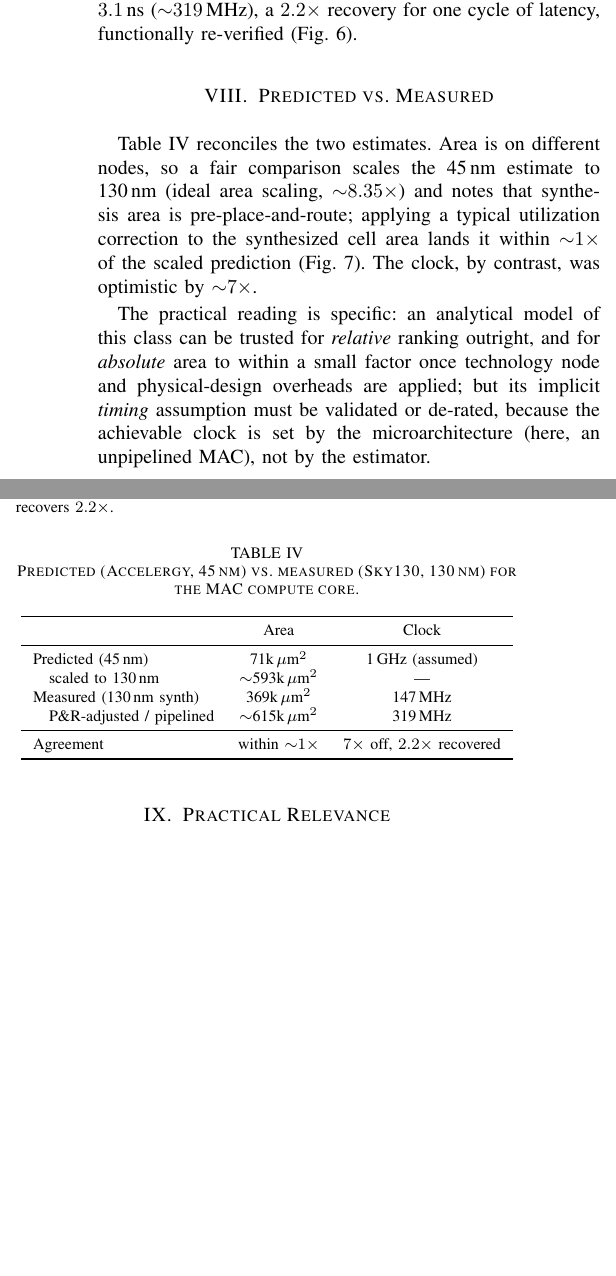
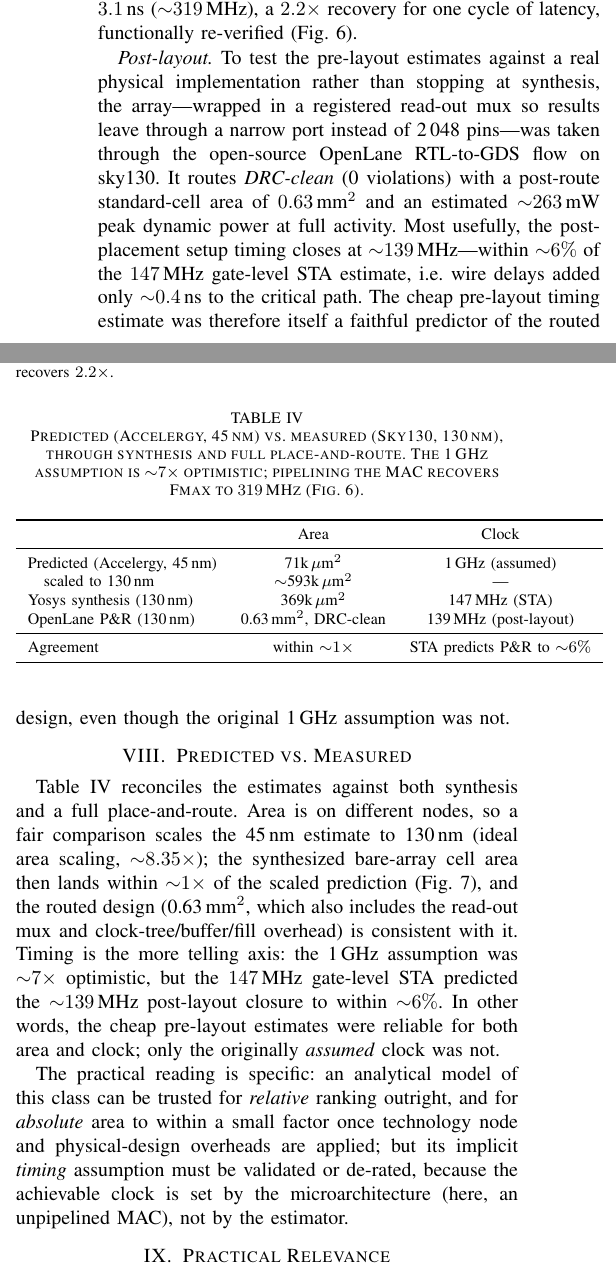
Before and after one commit to shlok2018/ds-cnn-kws-accelerator, a LaTeX paper (paper/main.tex): two parts of the columns of page 4 of 5, joined at a grey line, cut so that both start at the same text, the shorter picture padded with empty space. Compiled offline with pdfLaTeX.

Commit message:
Fold in post-layout OpenLane results: DRC-clean, 0.63mm2, 139MHz, 263mW
Full sky130 place-and-route closes the loop. Post-layout setup timing closes at
~139 MHz -- within ~6% of the 147 MHz gate-level STA, validating the pre-layout
estimate; routing is DRC-clean. Updates the abstract, RTL/silicon and
predicted-vs-measured sections + table, limitations (signoff-STA/power caveats),
and the timing figure (adds the post-layout point).

```diff
--- a/paper/main.tex
+++ b/paper/main.tex
@@ -334,29 +337,47 @@ stage recovers $2.2\x$.}
 \label{fig:timing}
 \end{figure}
 
+\emph{Post-layout.} To test the pre-layout estimates against a real physical
+implementation rather than stopping at synthesis, the array---wrapped in a
+registered read-out mux so results leave through a narrow port instead of 2\,048
+pins---was taken through the open-source OpenLane RTL-to-GDS flow on sky130. It
+routes \emph{DRC-clean} (0 violations) with a post-route standard-cell area of
+$0.63$\,mm$^2$ and an estimated \approxs$263$\,mW peak dynamic power at full
+activity. Most usefully, the post-placement setup timing closes at
+\approxs$139$\,MHz---within \approxs$6\%$ of the $147$\,MHz gate-level STA
+estimate, i.e.\ wire delays added only \approxs$0.4$\,ns to the critical path.
+The cheap pre-layout timing estimate was therefore itself a faithful predictor
+of the routed design, even though the original 1\,GHz assumption was not.
+
 \section{Predicted vs. Measured}
-Table~\ref{tab:pvm} reconciles the two estimates. Area is on different nodes, so
-a fair comparison scales the 45\,nm estimate to 130\,nm (ideal area scaling,
-\approxs$8.35\x$) and notes that synthesis area is pre-place-and-route; applying
-a typical utilization correction to the synthesized cell area lands it within
-\approxs$1\x$ of the scaled prediction (Fig.~\ref{fig:pvm}). The clock, by
-contrast, was optimistic by \approxs$7\x$.
+Table~\ref{tab:pvm} reconciles the estimates against both synthesis and a full
+place-and-route. Area is on different nodes, so a fair comparison scales the
+45\,nm estimate to 130\,nm (ideal area scaling, \approxs$8.35\x$); the
+synthesized bare-array cell area then lands within \approxs$1\x$ of the scaled
+prediction (Fig.~\ref{fig:pvm}), and the routed design (0.63\,mm$^2$, which also
+includes the read-out mux and clock-tree/buffer/fill overhead) is consistent with
+it. Timing is the more telling axis: the 1\,GHz assumption was \approxs$7\x$
+optimistic, but the $147$\,MHz gate-level STA predicted the \approxs$139$\,MHz
+post-layout closure to within \approxs$6\%$. In other words, the cheap pre-layout
+estimates were reliable for both area and clock; only the originally
+\emph{assumed} clock was not.
 
 \begin{table}[t]
-\caption{Predicted (Accelergy, 45\,nm) vs.\ measured (Sky130, 130\,nm) for the
-MAC compute core.}
+\caption{Predicted (Accelergy, 45\,nm) vs.\ measured (Sky130, 130\,nm), through
+synthesis and full place-and-route. The 1\,GHz assumption is \approxs$7\x$
+optimistic; pipelining the MAC recovers Fmax to $319$\,MHz (Fig.~\ref{fig:timing}).}
 \label{tab:pvm}
 \centering\footnotesize
 \begin{tabular}{lcc}
 \toprule
  & Area & Clock \\
 \midrule
-Predicted (45\,nm)         & 71k\,\um$^2$              & 1\,GHz (assumed) \\
-\quad scaled to 130\,nm    & \approxs593k\,\um$^2$     & --- \\
-Measured (130\,nm synth)   & 369k\,\um$^2$             & 147\,MHz \\
-\quad P\&R-adjusted / pipelined & \approxs615k\,\um$^2$ & 319\,MHz \\
+Predicted (Accelergy, 45\,nm)   & 71k\,\um$^2$            & 1\,GHz (assumed) \\
+\quad scaled to 130\,nm         & \approxs593k\,\um$^2$   & --- \\
+Yosys synthesis (130\,nm)       & 369k\,\um$^2$           & 147\,MHz (STA) \\
+OpenLane P\&R (130\,nm)         & 0.63\,mm$^2$, DRC-clean & 139\,MHz (post-layout) \\
 \midrule
-Agreement                  & within \approxs$1\x$      & $7\x$ off, $2.2\x$ recovered \\
+Agreement                       & within \approxs$1\x$    & STA predicts P\&R to \approxs$6\%$ \\
 \bottomrule
 \end{tabular}
 \end{table}
```
Also changed, not shown: fig_timing.png, paper/main.pdf, paper/main.tex (25 more changed lines), 1 other file.
